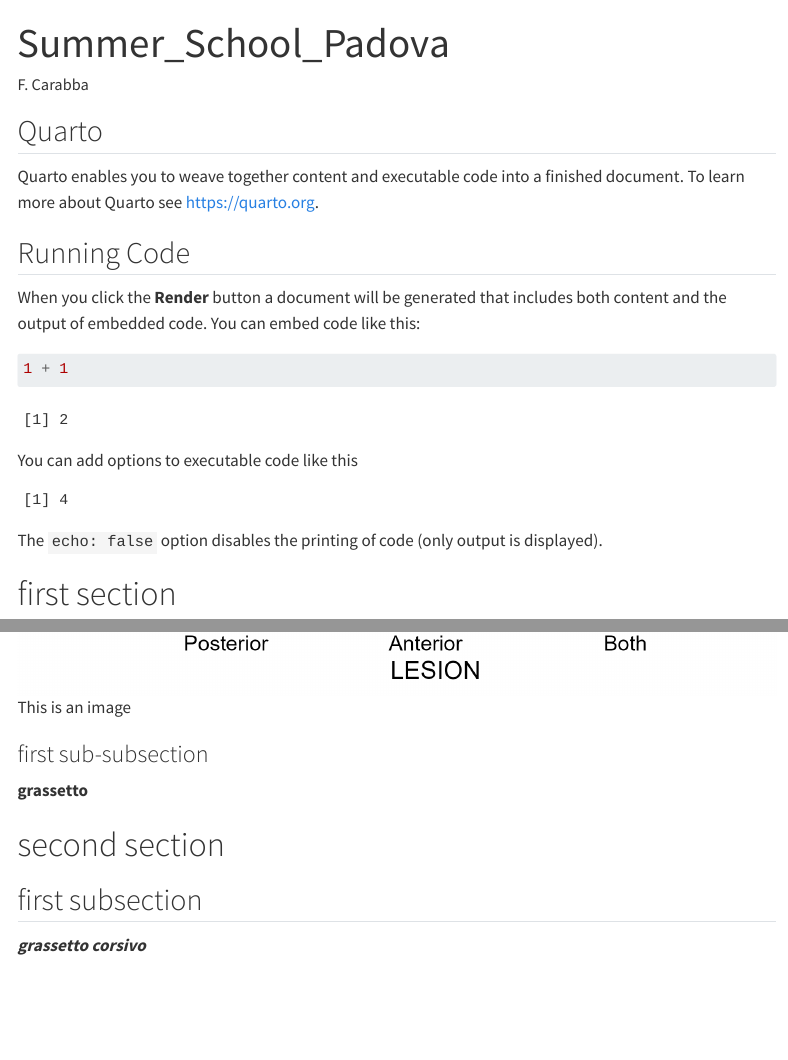
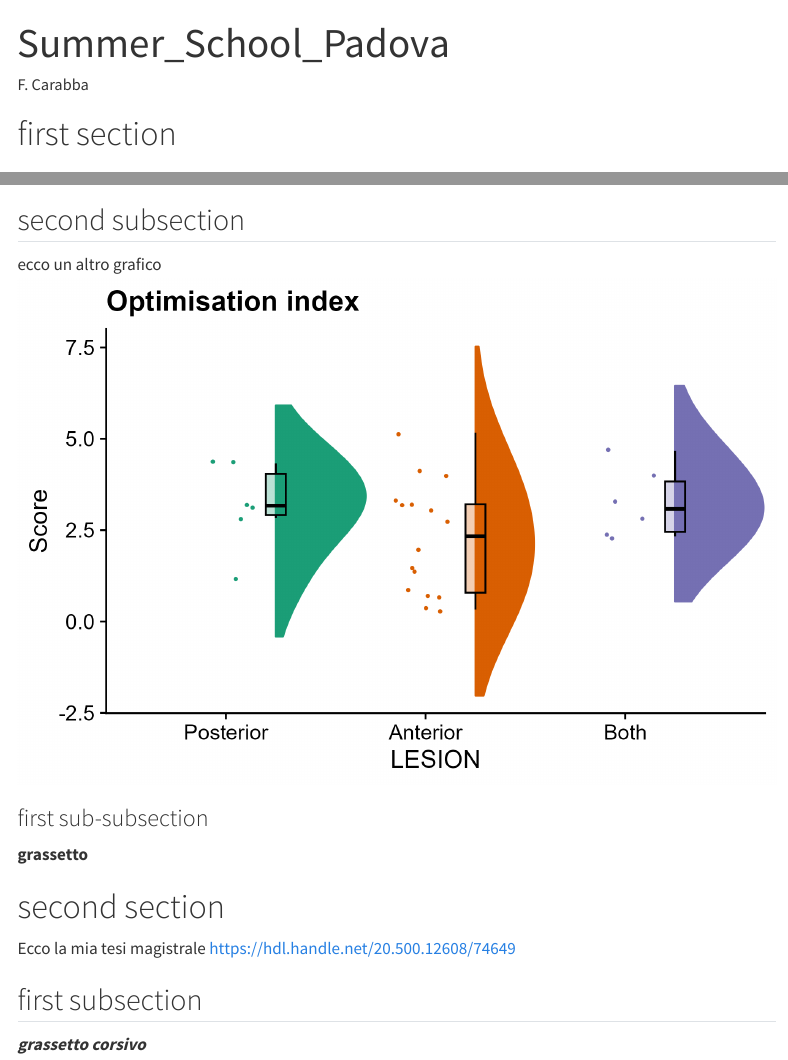
Before and after one commit to Oscurofra/Ottavia_quarto, a Quarto document (Summer_School_Padova.qmd): the page in a window 1100 px wide, from its top, and a second part further down, joined at a grey line. Rendered offline with R 4.5, knitr and Pandoc in place of Quarto, with nearby package versions; menus at the side of the page are left out.

Commit message:
settimo update

````diff
--- a/Summer_School_Padova.qmd
+++ b/Summer_School_Padova.qmd
@@ -15,26 +15,6 @@ bibliography: references.bib
 #lang: it #5 il defualt è inglese
 ---
 
-## Quarto
-
-Quarto enables you to weave together content and executable code into a finished document. To learn more about Quarto see <https://quarto.org>.
-
-## Running Code
-
-When you click the **Render** button a document will be generated that includes both content and the output of embedded code. You can embed code like this:
-
-```{r}
-1 + 1
-```
-
-You can add options to executable code like this
-
-```{r}
-#| echo: false
-2 * 2
-```
-
-The `echo: false` option disables the printing of code (only output is displayed).
 
 # first section
 
@@ -47,13 +27,16 @@ come metto una didascalia?
 
 ## second subsection
 
-![This is an image](Picture/plot25.png)
+ecco un altro grafico![This is an image](Picture/plot25.png)
+
 
 ### first sub-subsection
 
 **grassetto**
 
 # second section
+
+Ecco la mia tesi magistrale <https://hdl.handle.net/20.500.12608/74649>
 
 ## first subsection
 
````
Also changed, not shown: Summer_School_Padova.html.
